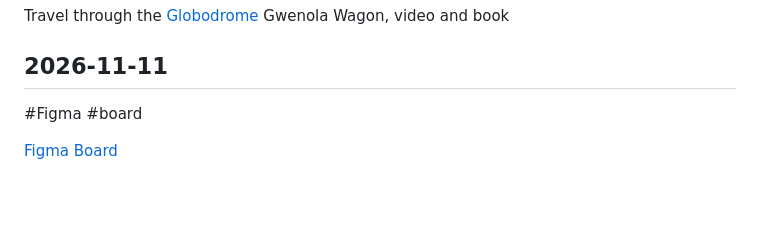
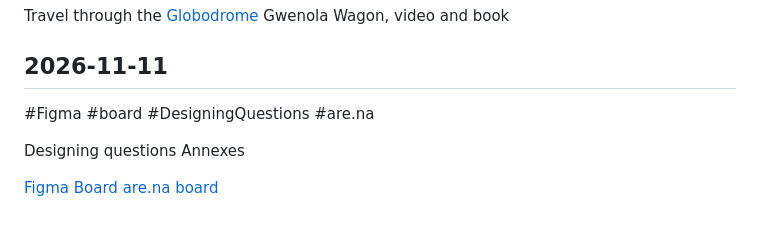
Before and after one commit to sarahbg30/md1-notes-site, a Markdown page: notes.md, the part around the change. Rendered like a GitHub page; blank space fills up the shorter version.

Commit message:
Edit note 2026-11-11: Designing questions Annexes

```diff
--- a/notes.md
+++ b/notes.md
@@ -681,6 +681,9 @@ Travel through the [Globodrome](https://d-w.fr/en/projects/globodrome/)
 Gwenola Wagon, video and book
 
 ## 2026-11-11
-#Figma #board
+#Figma #board #DesigningQuestions #are.na
+
+Designing questions Annexes
 
 [Figma Board](https://www.figma.com/board/NlmLs0hXhmhTVMLA8lv3Ez/designing-questions?node-id=0-1&t=gUN8LbqDs3R9URzM-1)
+[are.na board](https://www.are.na/sarah-courtade/designing-questions-md1)
```
